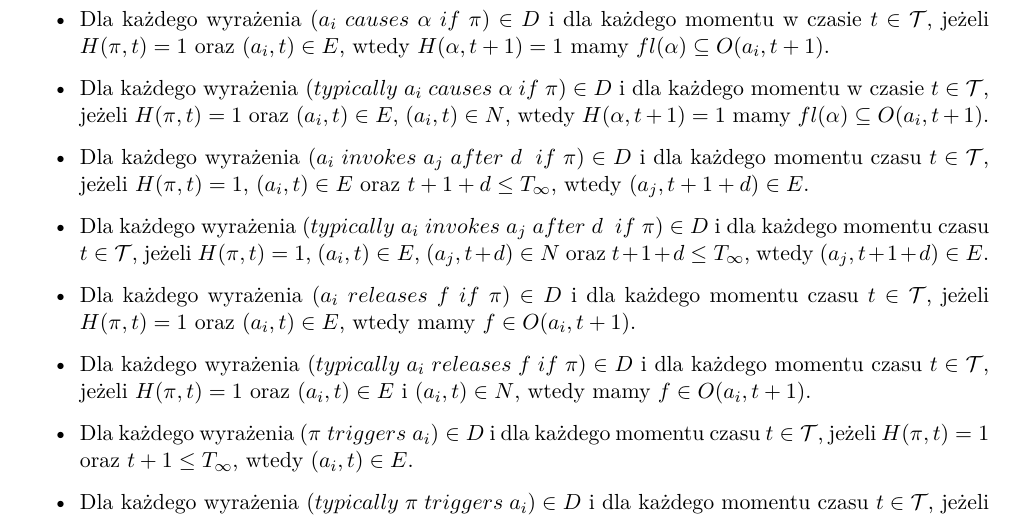
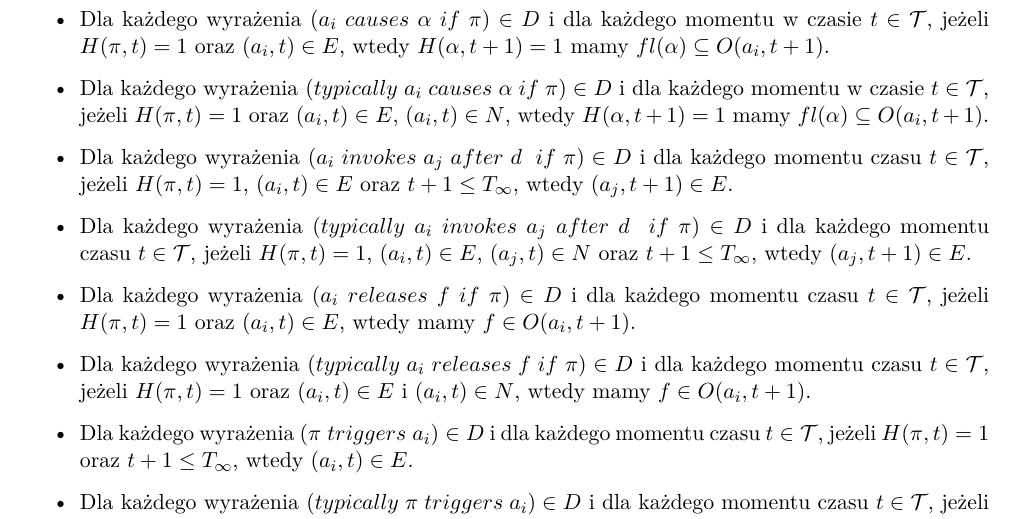
Before and after one commit to janisz/knowledge-representation, a LaTeX document (docs/DokumentacjaWstepna.tex): part of page 6 of 9, cut so that both start at the same text. Compiled offline with pdfLaTeX.

Commit message:
Remove information about Action duration

```diff
--- a/docs/DokumentacjaWstepna.tex
+++ b/docs/DokumentacjaWstepna.tex
@@ -165,9 +165,9 @@ występujących w $\alpha$. Wtedy dla zdań języka $\mathcal{AL}$  muszą być
 		\item Dla każdego wyrażenia $ ( typically\; a_i\;causes\;\alpha\;if\;\pi)\in D $ i dla każdego momentu w czasie
 		 $t \in \mathcal{T}$, jeżeli $H(\pi,t)=1$ oraz $(a_i,t) \in E$, $(a_i,t) \in N$, wtedy $H(\alpha,t + 1)=1$ mamy $fl(\alpha)\subseteq O(a_i,t + 1)$.
  		\item Dla każdego wyrażenia $( a_i\;invokes\;a_j\;after\;d\;\;if\;\pi)\in D$ i dla każdego momentu czasu
- 		$t \in \mathcal{T}$, jeżeli $H(\pi,t)=1$, $(a_i,t)\in E $ oraz $t+1+d\leq T_{\infty}$, wtedy $(a_j,t+1+d) \in E $.
+ 		$t \in \mathcal{T}$, jeżeli $H(\pi,t)=1$, $(a_i,t)\in E $ oraz $t+1\leq T_{\infty}$, wtedy $(a_j,t+1) \in E $.
 	 	\item Dla każdego wyrażenia $( typically\; a_i\;invokes\;a_j\;after\;d\;\;if\;\pi)\in D$ i dla każdego momentu czasu
-	 	$t \in \mathcal{T}$, jeżeli $H(\pi,t)=1$, $(a_i,t)\in E$, $(a_j, t + d)\in N $ oraz $t+1+d\leq T_{\infty}$, wtedy $(a_j,t+1+d) \in E $.
+	 	$t \in \mathcal{T}$, jeżeli $H(\pi,t)=1$, $(a_i,t)\in E$, $(a_j, t)\in N $ oraz $t+1\leq T_{\infty}$, wtedy $(a_j,t+1) \in E $.
    		\item Dla każdego wyrażenia $( a_i\;releases\;f\;if\;\pi)\in D $ i dla każdego momentu czasu
    		$t \in \mathcal{T}$, jeżeli $H(\pi,t)=1$ oraz $(a_i,t)\in E$, wtedy mamy $f\in O(a_i,t+1)$.
  		\item Dla każdego wyrażenia $( typically\; a_i \;releases\;f\;if\;\pi)\in D $ i dla każdego momentu czasu
```
